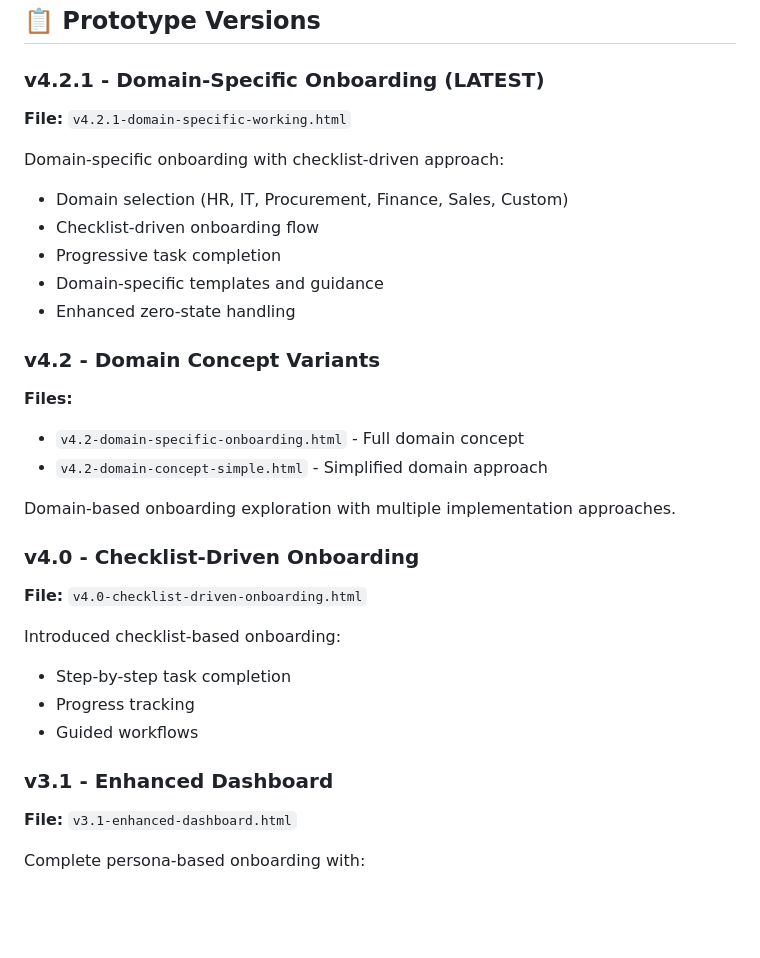
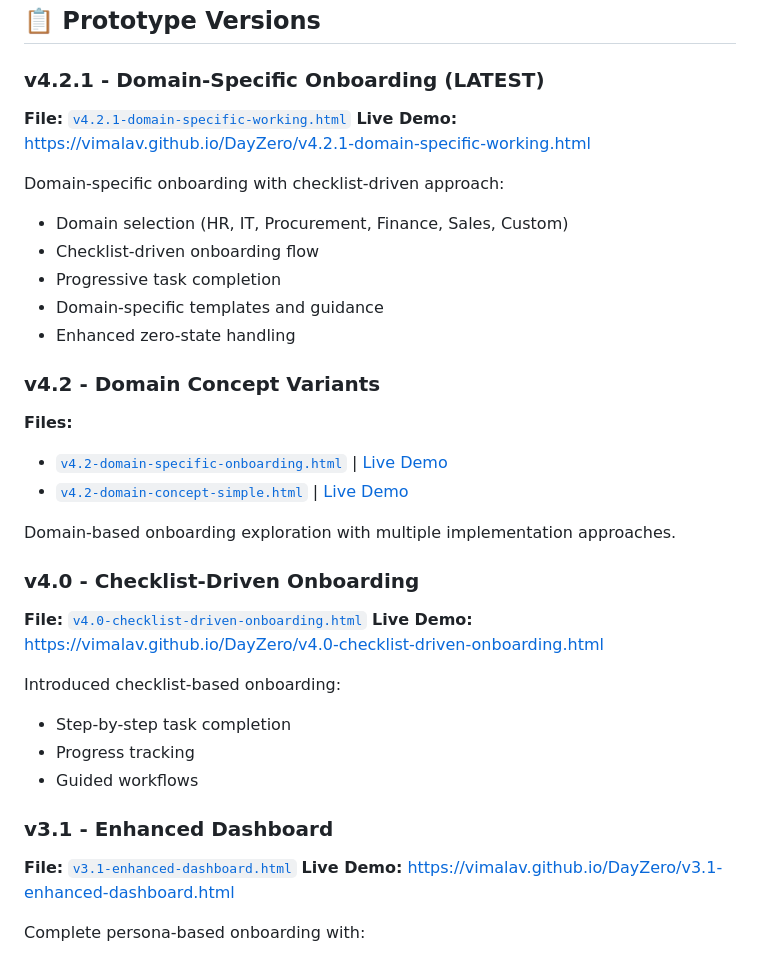
Before and after one commit to vimalav/DayZero, a Markdown page: README.md, the part around one of its changes. Rendered like a GitHub page; blank space fills up the shorter version.

```diff
--- a/README.md
+++ b/README.md
@@ -17,7 +17,8 @@ This repository contains HTML prototypes demonstrating different approaches to o
 
 ### v4.2.1 - Domain-Specific Onboarding (LATEST)
 
-**File:** `v4.2.1-domain-specific-working.html`
+**File:** [`v4.2.1-domain-specific-working.html`](v4.2.1-domain-specific-working.html)
+**Live Demo:** [https://vimalav.github.io/DayZero/v4.2.1-domain-specific-working.html](https://vimalav.github.io/DayZero/v4.2.1-domain-specific-working.html)
 
 Domain-specific onboarding with checklist-driven approach:
 
@@ -31,14 +32,15 @@ Domain-specific onboarding with checklist-driven approach:
 
 **Files:**
 
-- `v4.2-domain-specific-onboarding.html` - Full domain concept
-- `v4.2-domain-concept-simple.html` - Simplified domain approach
+- [`v4.2-domain-specific-onboarding.html`](v4.2-domain-specific-onboarding.html) | [Live Demo](https://vimalav.github.io/DayZero/v4.2-domain-specific-onboarding.html)
+- [`v4.2-domain-concept-simple.html`](v4.2-domain-concept-simple.html) | [Live Demo](https://vimalav.github.io/DayZero/v4.2-domain-concept-simple.html)
 
 Domain-based onboarding exploration with multiple implementation approaches.
 
 ### v4.0 - Checklist-Driven Onboarding
 
-**File:** `v4.0-checklist-driven-onboarding.html`
+**File:** [`v4.0-checklist-driven-onboarding.html`](v4.0-checklist-driven-onboarding.html)
+**Live Demo:** [https://vimalav.github.io/DayZero/v4.0-checklist-driven-onboarding.html](https://vimalav.github.io/DayZero/v4.0-checklist-driven-onboarding.html)
 
 Introduced checklist-based onboarding:
 
@@ -48,7 +50,8 @@ Introduced checklist-based onboarding:
 
 ### v3.1 - Enhanced Dashboard
 
-**File:** `v3.1-enhanced-dashboard.html`
+**File:** [`v3.1-enhanced-dashboard.html`](v3.1-enhanced-dashboard.html)
+**Live Demo:** [https://vimalav.github.io/DayZero/v3.1-enhanced-dashboard.html](https://vimalav.github.io/DayZero/v3.1-enhanced-dashboard.html)
 
 Complete persona-based onboarding with:
 
```
Also changed, not shown: other parts of README.md (+10 -5 lines).
